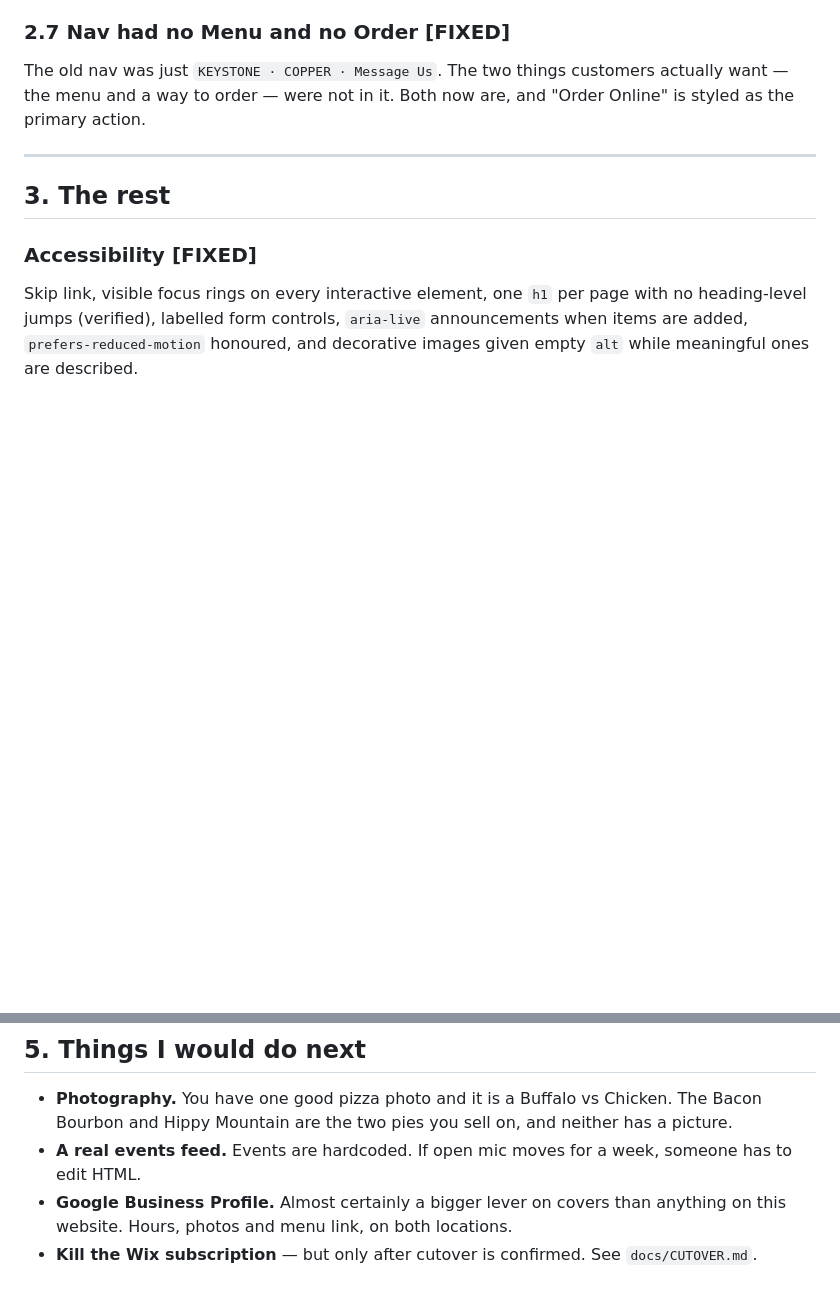
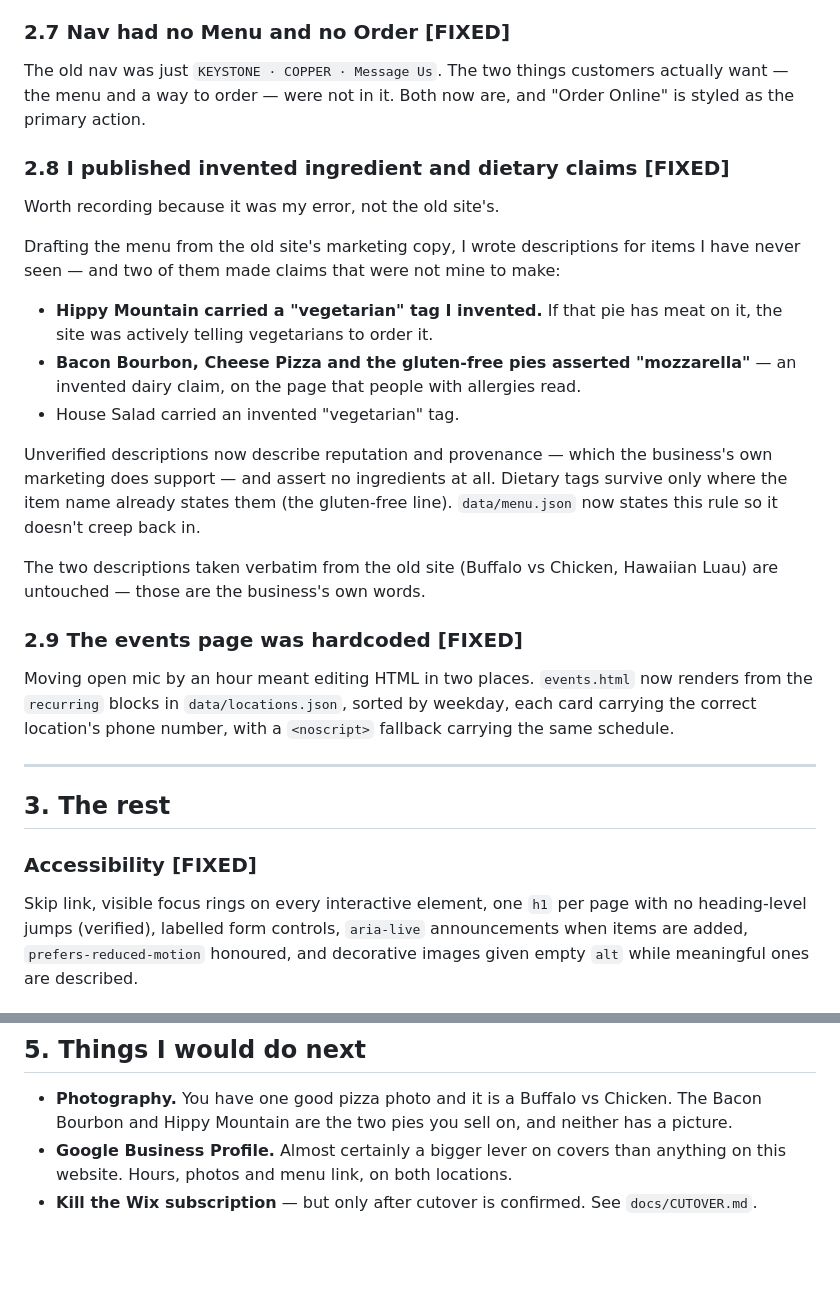
Before and after one commit to dcmcshan/nowhere-pizza, a Markdown page: docs/REVIEW.md, 2 parts joined by grey strips. Drawn GitHub-style; blank space fills up the shorter version.

Commit message:
Record the invented-claims and events findings in the review
Co-Authored-By: Claude Opus 5 (1M context) <noreply@anthropic.com>

```diff
--- a/docs/REVIEW.md
+++ b/docs/REVIEW.md
@@ -154,6 +154,37 @@ The old nav was just `KEYSTONE · COPPER · Message Us`. The two things customer
 actually want — the menu and a way to order — were not in it. Both now are, and
 "Order Online" is styled as the primary action.
 
+### 2.8 I published invented ingredient and dietary claims **[FIXED]**
+
+Worth recording because it was my error, not the old site's.
+
+Drafting the menu from the old site's marketing copy, I wrote descriptions for
+items I have never seen — and two of them made claims that were not mine to
+make:
+
+- **Hippy Mountain carried a "vegetarian" tag I invented.** If that pie has
+  meat on it, the site was actively telling vegetarians to order it.
+- **Bacon Bourbon, Cheese Pizza and the gluten-free pies asserted
+  "mozzarella"** — an invented dairy claim, on the page that people with
+  allergies read.
+- House Salad carried an invented "vegetarian" tag.
+
+Unverified descriptions now describe reputation and provenance — which the
+business's own marketing does support — and assert no ingredients at all.
+Dietary tags survive only where the item name already states them (the
+gluten-free line). `data/menu.json` now states this rule so it doesn't creep
+back in.
+
+The two descriptions taken verbatim from the old site (Buffalo vs Chicken,
+Hawaiian Luau) are untouched — those are the business's own words.
+
+### 2.9 The events page was hardcoded **[FIXED]**
+
+Moving open mic by an hour meant editing HTML in two places. `events.html` now
+renders from the `recurring` blocks in `data/locations.json`, sorted by
+weekday, each card carrying the correct location's phone number, with a
+`<noscript>` fallback carrying the same schedule.
+
 ---
 
 ## 3. The rest
@@ -221,8 +252,6 @@ Ordered by impact.
 - **Photography.** You have one good pizza photo and it is a Buffalo vs
   Chicken. The Bacon Bourbon and Hippy Mountain are the two pies you sell on,
   and neither has a picture.
-- **A real events feed.** Events are hardcoded. If open mic moves for a week,
-  someone has to edit HTML.
 - **Google Business Profile.** Almost certainly a bigger lever on covers than
   anything on this website. Hours, photos and menu link, on both locations.
 - **Kill the Wix subscription** — but only after cutover is confirmed. See
```
